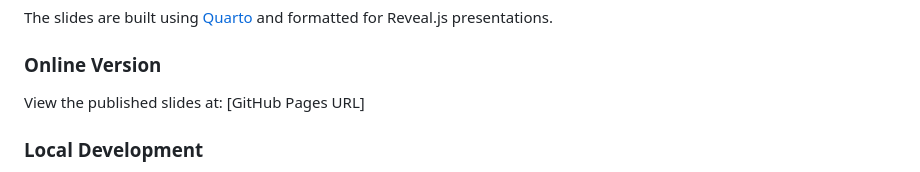
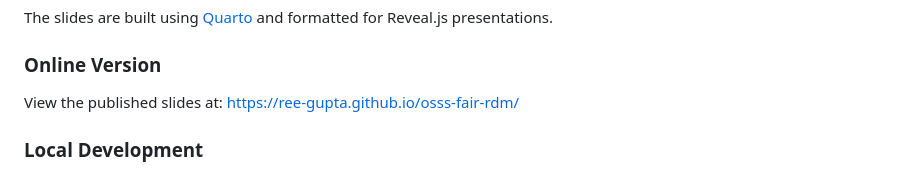
Before and after one commit to ree-gupta/osss-fair-rdm, a Markdown page: README.md, the part around the change. Rendered like a GitHub page.

Commit message:
Add url - move to lmu-osc later

```diff
--- a/README.md
+++ b/README.md
@@ -56,7 +56,7 @@ The workshop covers:
 The slides are built using [Quarto](https://quarto.org/) and formatted for Reveal.js presentations.
 
 ### Online Version
-View the published slides at: [GitHub Pages URL]
+View the published slides at: https://ree-gupta.github.io/osss-fair-rdm/
 
 ### Local Development
 1. Install [Quarto](https://quarto.org/docs/get-started/)
```
